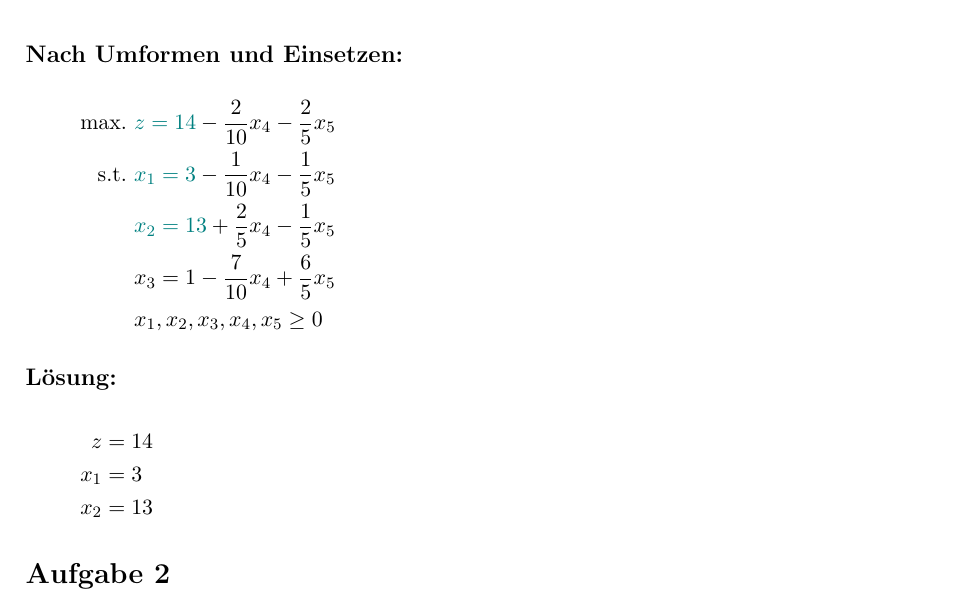
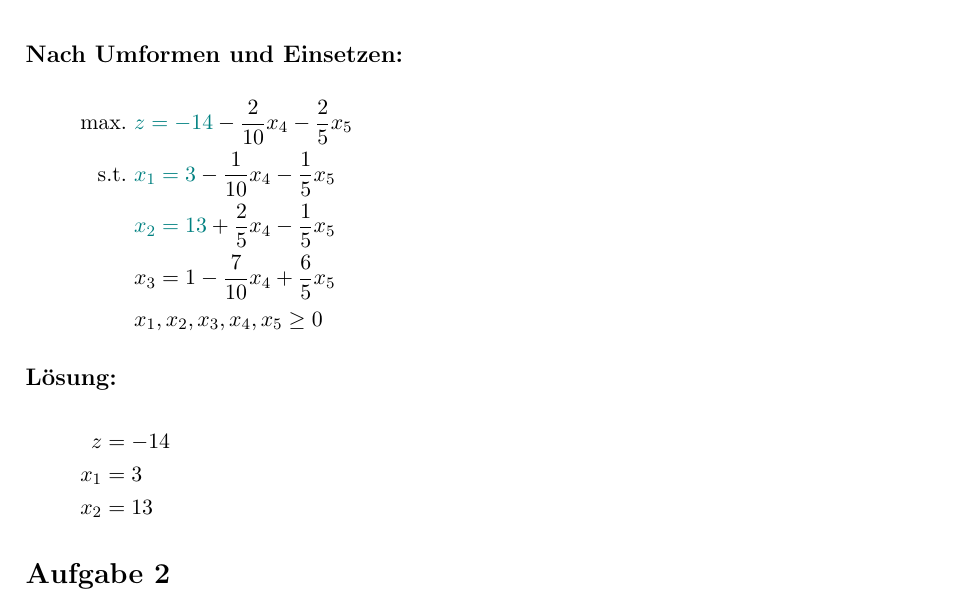
Before and after one commit to 1nilsh/operations-research-uebungen, a LaTeX problem sheet (3uebung/abgabe.tex): part of page 2 of 2, cut so that both start at the same text. Compiled offline with pdfLaTeX.

Commit message:
[main] vorzeichenfehler beheben

```diff
--- a/3uebung/abgabe.tex
+++ b/3uebung/abgabe.tex
@@ -64,7 +64,7 @@
 
 \subsection*{Nach Umformen und Einsetzen:}
 \begin{align*}
-\text{max. } & {\color{teal} z = 14} - \frac{2}{10}x_4 - \frac{2}{5}x_5 \\
+\text{max. } & {\color{teal} z = -14} - \frac{2}{10}x_4 - \frac{2}{5}x_5 \\
 \text{s.t. } & {\color{teal} x_1 = 3} - \frac{1}{10}x_4 - \frac{1}{5}x_5 \\
 & {\color{teal} x_2 = 13} + \frac{2}{5}x_4 - \frac{1}{5}x_5 \\
 & x_3 = 1 - \frac{7}{10}x_4 + \frac{6}{5}x_5 \\
@@ -73,7 +73,7 @@
 
 \subsection*{Lösung:}
 \begin{align*}
-z &= 14 \\
+z &= -14 \\
 x_1 &= 3 \\
 x_2 &= 13
 \end{align*}
```
